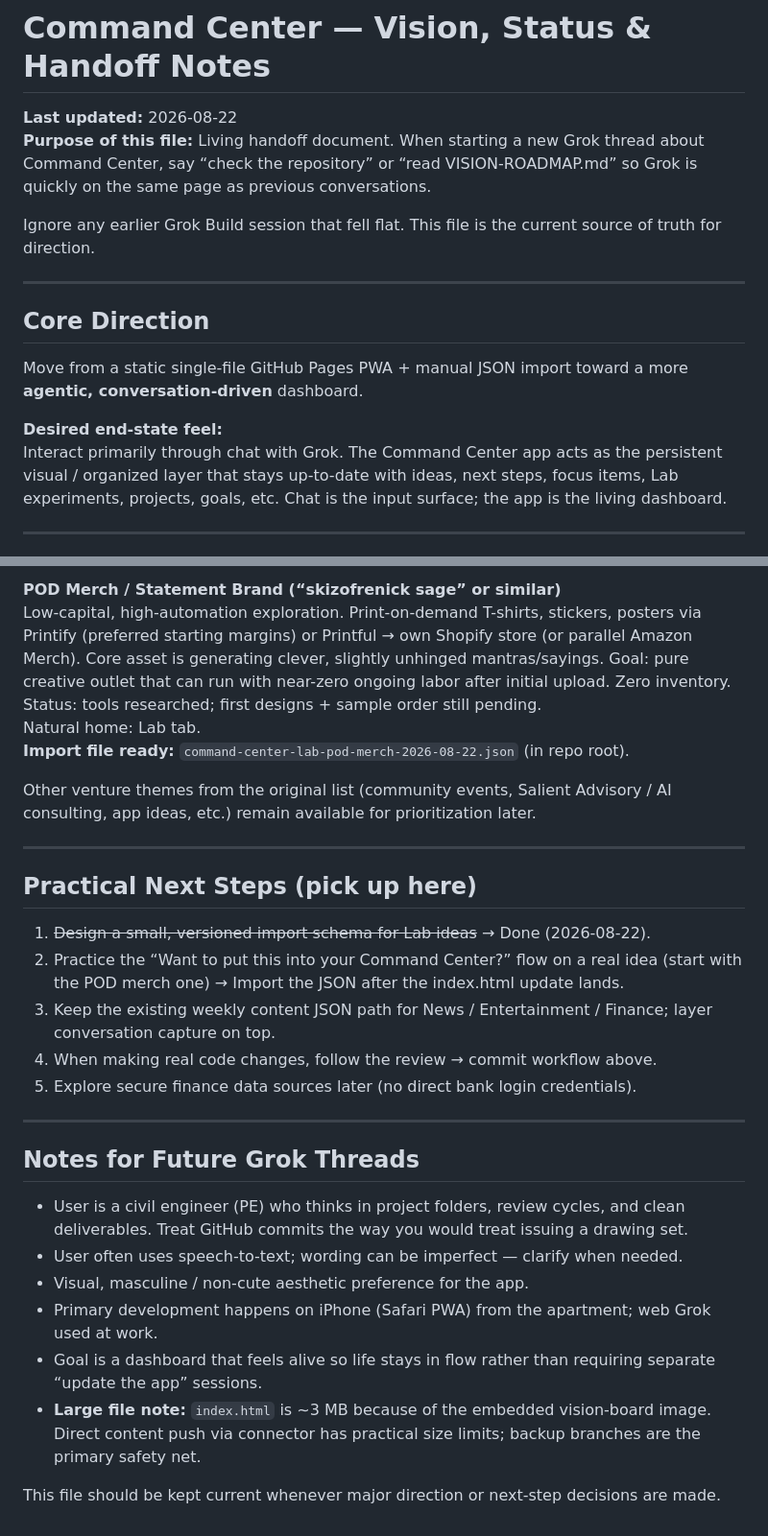
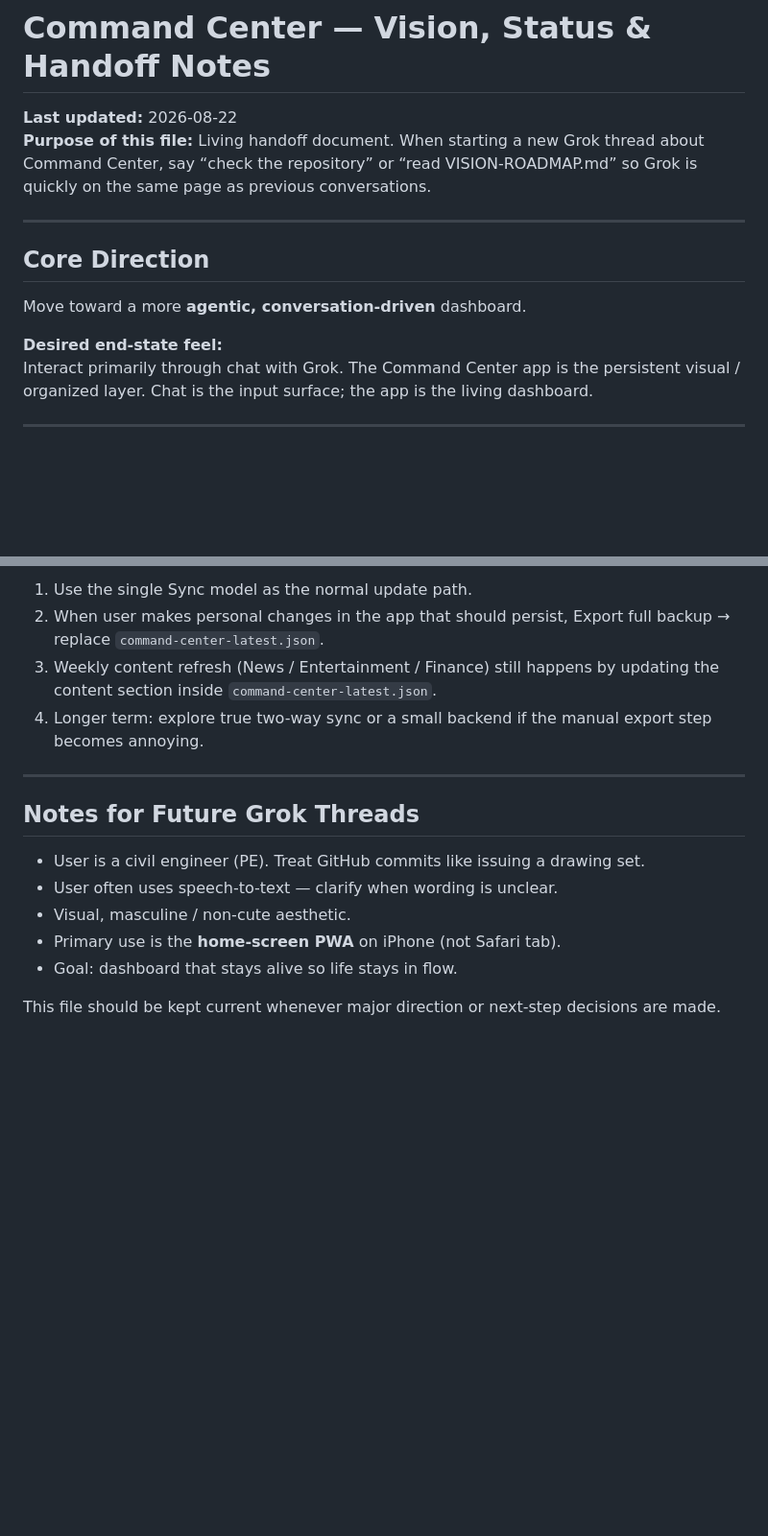
Before and after one commit to tolleroller/Command-Center, a Markdown page: VISION-ROADMAP.md, 2 parts joined by grey strips. Shown at 96% size. GitHub-like rendering; blank space fills up the shorter version.

```diff
--- a/VISION-ROADMAP.md
+++ b/VISION-ROADMAP.md
@@ -3,16 +3,14 @@
 **Last updated:** 2026-08-22
 **Purpose of this file:** Living handoff document. When starting a new Grok thread about Command Center, say “check the repository” or “read VISION-ROADMAP.md” so Grok is quickly on the same page as previous conversations.
 
-Ignore any earlier Grok Build session that fell flat. This file is the current source of truth for direction.
-
 ---
 
 ## Core Direction
 
-Move from a static single-file GitHub Pages PWA + manual JSON import toward a more **agentic, conversation-driven** dashboard.
+Move toward a more **agentic, conversation-driven** dashboard.
 
 **Desired end-state feel:**
-Interact primarily through chat with Grok. The Command Center app acts as the persistent visual / organized layer that stays up-to-date with ideas, next steps, focus items, Lab experiments, projects, goals, etc. Chat is the input surface; the app is the living dashboard.
+Interact primarily through chat with Grok. The Command Center app is the persistent visual / organized layer. Chat is the input surface; the app is the living dashboard.
 
 ---
 
@@ -70,31 +80,17 @@ This keeps the user in the review loop and matches professional engineering habi
 
-**POD Merch / Statement Brand (“skizofrenick sage” or similar)**
-Low-capital, high-automation exploration. Print-on-demand T-shirts, stickers, posters via Printify (preferred starting margins) or Printful → own Shopify store (or parallel Amazon Merch). Core asset is generating clever, slightly unhinged mantras/sayings. Goal: pure creative outlet that can run with near-zero ongoing labor after initial upload. Zero inventory.
-Status: tools researched; first designs + sample order still pending.
-Natural home: Lab tab.
-**Import file ready:** `command-center-lab-pod-merch-2026-08-22.json` (in repo root).
-
-Other venture themes from the original list (community events, Salient Advisory / AI consulting, app ideas, etc.) remain available for prioritization later.
-
----
-
-## Practical Next Steps (pick up here)
-
-1. ~~Design a small, versioned import schema for Lab ideas~~ → Done (2026-08-22).
-2. Practice the “Want to put this into your Command Center?” flow on a real idea (start with the POD merch one) → Import the JSON after the index.html update lands.
-3. Keep the existing weekly content JSON path for News / Entertainment / Finance; layer conversation capture on top.
-4. When making real code changes, follow the review → commit workflow above.
-5. Explore secure finance data sources later (no direct bank login credentials).
+1. Use the single Sync model as the normal update path.
+2. When user makes personal changes in the app that should persist, Export full backup → replace `command-center-latest.json`.
+3. Weekly content refresh (News / Entertainment / Finance) still happens by updating the content section inside `command-center-latest.json`.
+4. Longer term: explore true two-way sync or a small backend if the manual export step becomes annoying.
 
 ---
 
 ## Notes for Future Grok Threads
 
-- User is a civil engineer (PE) who thinks in project folders, review cycles, and clean deliverables. Treat GitHub commits the way you would treat issuing a drawing set.
-- User often uses speech-to-text; wording can be imperfect — clarify when needed.
-- Visual, masculine / non-cute aesthetic preference for the app.
-- Primary development happens on iPhone (Safari PWA) from the apartment; web Grok used at work.
-- Goal is a dashboard that feels alive so life stays in flow rather than requiring separate “update the app” sessions.
-- **Large file note:** `index.html` is ~3 MB because of the embedded vision-board image. Direct content push via connector has practical size limits; backup branches are the primary safety net.
+- User is a civil engineer (PE). Treat GitHub commits like issuing a drawing set.
+- User often uses speech-to-text — clarify when wording is unclear.
+- Visual, masculine / non-cute aesthetic.
+- Primary use is the **home-screen PWA** on iPhone (not Safari tab).
+- Goal: dashboard that stays alive so life stays in flow.
 
 This file should be kept current whenever major direction or next-step decisions are made.
```
Also changed, not shown: other parts of VISION-ROADMAP.md (+45 -33 lines).
